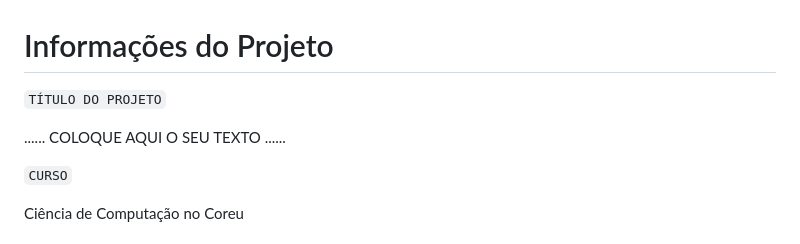
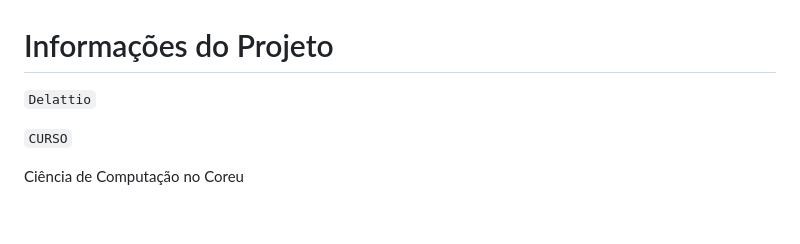
Before and after one commit to ICEI-PUC-Minas-PMGCC-TI/ti-1-pmg-cc-m-20231-g01-questoes-sociais, a Markdown page: docs/relatorio/Relatorio Tecnico - TEMPLATE.md, the part around the change. Rendered like a GitHub page; blank space fills up the shorter version.

```diff
--- a/docs/relatorio/Relatorio Tecnico - TEMPLATE.md
+++ b/docs/relatorio/Relatorio Tecnico - TEMPLATE.md
@@ -1,7 +1,6 @@
 # Informações do Projeto
-`TÍTULO DO PROJETO`
+`Delattio`
 
-......  COLOQUE AQUI O SEU TEXTO ......
 
 `CURSO`
 
```
